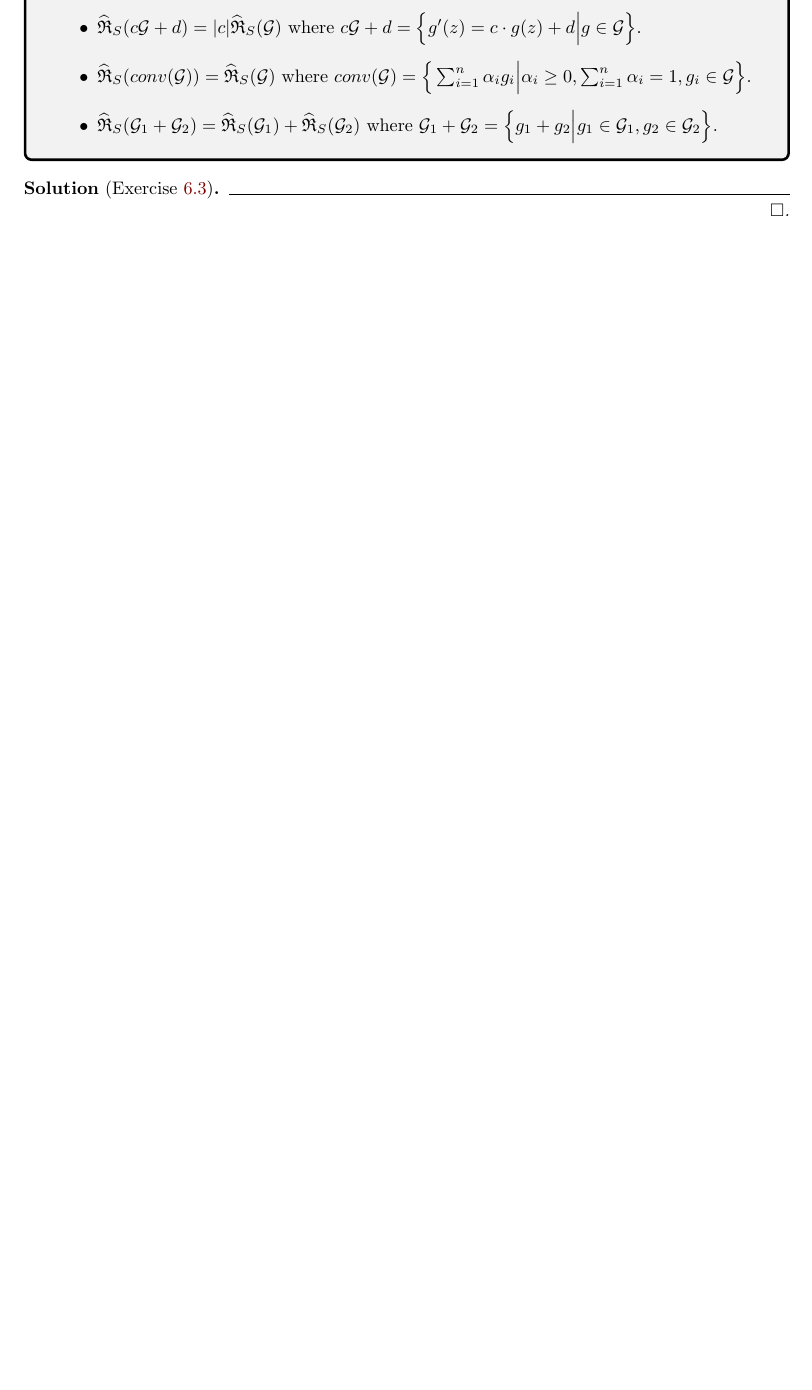
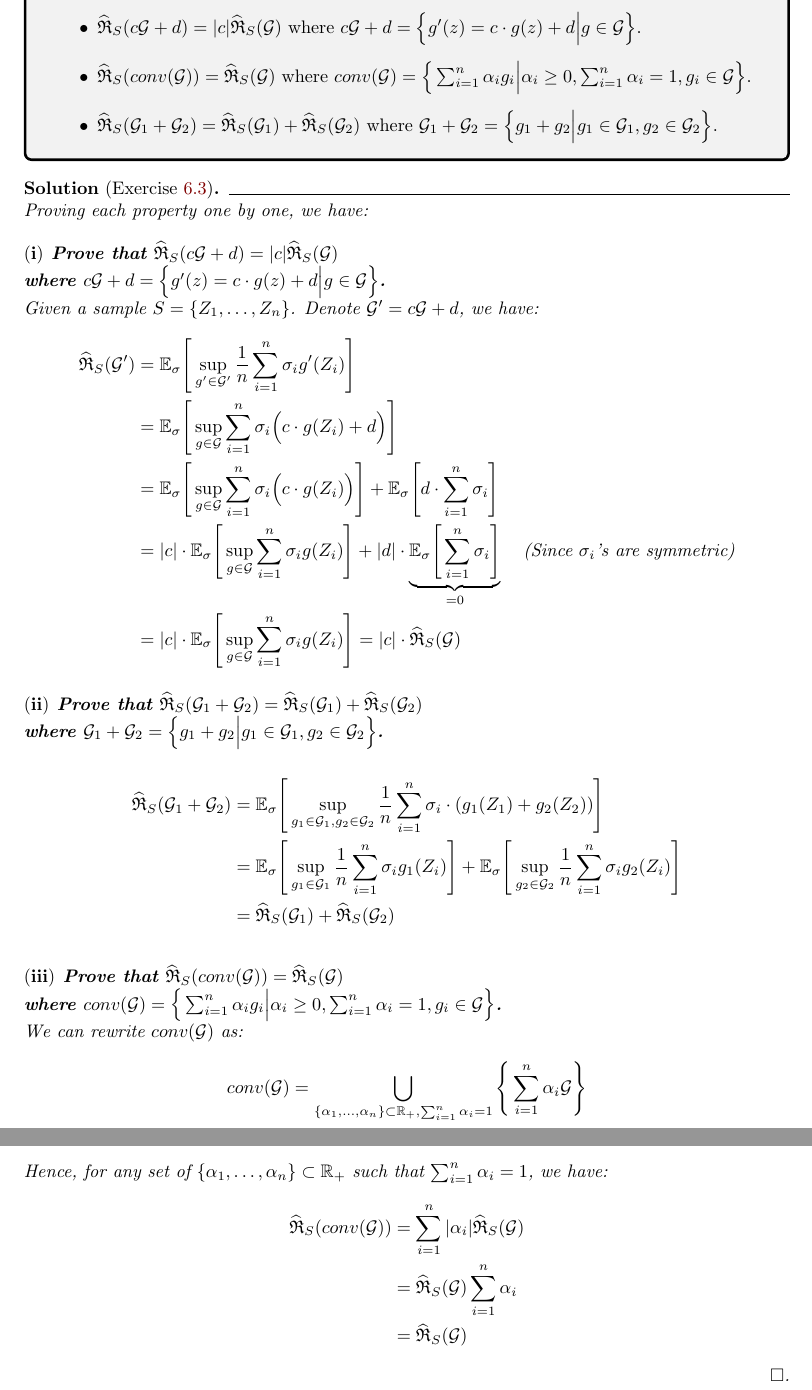
Before and after one commit to hieubkvn123/-NOTES-Statistical-Learning-Theory, a LaTeX paper (main.tex, which reads sections/main/exercises/chap6_exercises.tex): part of page 61 of 81 before the commit and two parts of pages 61 and 62 of 82 after it, the two joined at a grey line, cut so that both start at the same text, the shorter picture padded with empty space. Compiled offline with pdfLaTeX.

Commit message:
Checkpoint

```diff
--- a/sections/main/exercises/chap6_exercises.tex
+++ b/sections/main/exercises/chap6_exercises.tex
@@ -200,5 +200,56 @@
 \end{exercise}
 
 \begin{solution*}[Exercise \ref{ex:exercise_6.3}]
+    Proving each property one by one, we have:
+    \newline
+    \begin{subproof}{${\bf (i)}$ Prove that $\ERC_S(c\G + d) = |c|\ERC_S(\G)$ \newline where $c\G+d=\bigCurl{g'(z) = c\cdot g(z) + d \Big| g\in\G}$.}
+        Given a sample $S=\{Z_1, \dots, Z_n\}$. Denote $\G' = c\G + d$, we have:
+        \begin{align*}
+            \ERC_S(\G')
+                &= \E_\sigma\biggSquare{
+                    \sup_{g'\in\G'} \frac{1}{n} \sum_{i=1}^n \sigma_i g'(Z_i)
+                } \\
+                &= \E_\sigma\biggSquare{
+                    \sup_{g\in\G}\sum_{i=1}^n \sigma_i\bigRound{c\cdot g(Z_i) + d}
+                } \\
+                &= \E_\sigma\biggSquare{
+                    \sup_{g\in\G}\sum_{i=1}^n \sigma_i \bigRound{c\cdot g(Z_i)}
+                } + \E_\sigma\biggSquare{d\cdot\sum_{i=1}^n \sigma_i} \\
+                &= |c|\cdot \E_\sigma\biggSquare{
+                    \sup_{g\in\G}\sum_{i=1}^n \sigma_i g(Z_i)
+                } + |d|\cdot\underbrace{\E_\sigma\biggSquare{\sum_{i=1}^n \sigma_i}}_{=0} \ \ \ \text{(Since $\sigma_i$'s are symmetric)} \\
+                &= |c|\cdot \E_\sigma\biggSquare{
+                    \sup_{g\in\G}\sum_{i=1}^n \sigma_i g(Z_i)
+                } = |c|\cdot \ERC_S(\G)
+        \end{align*}
+    \end{subproof}
 
+    \begin{subproof}{\newline ${\bf (ii)}$ Prove that $\ERC_S(\G_1 + \G_2)=\ERC_S(\G_1) + \ERC_S(\G_2)$ \newline where $\G_1 + \G_2 = \bigCurl{g_1 + g_2 \Big| g_1\in\G_1, g_2\in\G_2}$.}
+        \begin{align*}
+            \ERC_S(\G_1 + \G_2)
+                &= \E_\sigma\biggSquare{
+                    \sup_{g_1\in\G_1, g_2\in\G_2} \frac{1}{n} \sum_{i=1}^n \sigma_i \cdot (g_1(Z_1) + g_2(Z_2))
+                } \\
+                &= \E_\sigma\biggSquare{
+                    \sup_{g_1\in\G_1}\frac{1}{n} \sum_{i=1}^n \sigma_i g_1(Z_i)
+                } + \E_\sigma\biggSquare{
+                    \sup_{g_2\in\G_2}\frac{1}{n} \sum_{i=1}^n \sigma_i g_2(Z_i)
+                } \\
+                &= \ERC_S(\G_1) + \ERC_S(\G_2)
+        \end{align*}
+    \end{subproof}
+
+    \begin{subproof}{\newline ${\bf (iii)}$ Prove that $\ERC_S(conv(\G))=\ERC_S(\G)$ \newline where $conv(\G)=\bigCurl{\sum_{i=1}^n \alpha_ig_i\Big|\alpha_i\ge0, \sum_{i=1}^n\alpha_i=1, g_i\in\G}$.}
+        We can rewrite $conv(\G)$ as:
+        \begin{align*}
+            conv(\G) = \bigcup_{\{\alpha_1, \dots, \alpha_n\}\subset\R_+, \sum_{i=1}^n\alpha_i=1} \biggCurl{\sum_{i=1}^n \alpha_i \G}
+        \end{align*}
+
+        \noindent Hence, for any set of $\{\alpha_1, \dots, \alpha_n\}\subset \R_+$ such that $\sum_{i=1}^n \alpha_i =1$, we have:
+        \begin{align*}
+            \ERC_S(conv(\G)) &= \sum_{i=1}^n |\alpha_i| \ERC_S(\G) \\
+                &= \ERC_S(\G) \sum_{i=1}^n \alpha_i \\
+                &= \ERC_S(\G)
+        \end{align*}
+    \end{subproof}
 \end{solution*}
```
Also changed, not shown: output/main.pdf, 3 other files.
